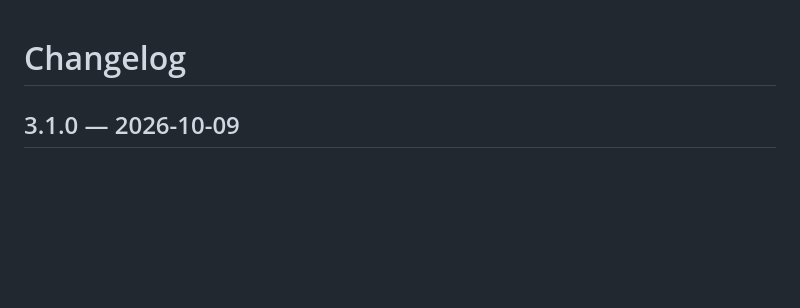
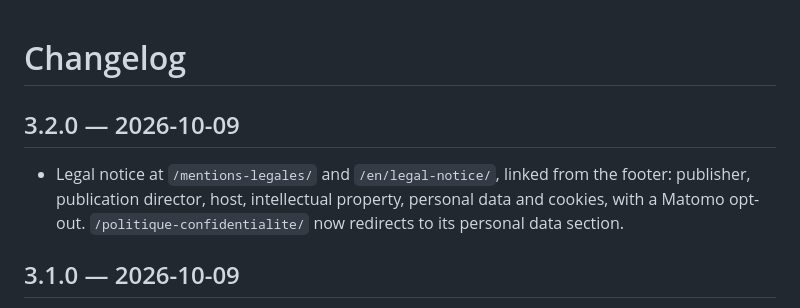
Before and after one commit to raphaelApard/acolad.fr, a Markdown page: CHANGELOG.md, the part around the change. Rendered like a GitHub page; blank space fills up the shorter version.

Commit message:
chore: add the 3.2.0 release to the changelog
Co-Authored-By: Claude Opus 5.5 <noreply@anthropic.com>

```diff
--- a/CHANGELOG.md
+++ b/CHANGELOG.md
@@ -1,4 +1,10 @@
 # Changelog
+
+## 3.2.0 — 2026-10-09
+
+- Legal notice at `/mentions-legales/` and `/en/legal-notice/`, linked from the footer: publisher,
+  publication director, host, intellectual property, personal data and cookies, with a Matomo
+  opt-out. `/politique-confidentialite/` now redirects to its personal data section.
 
 ## 3.1.0 — 2026-10-09
 
```
